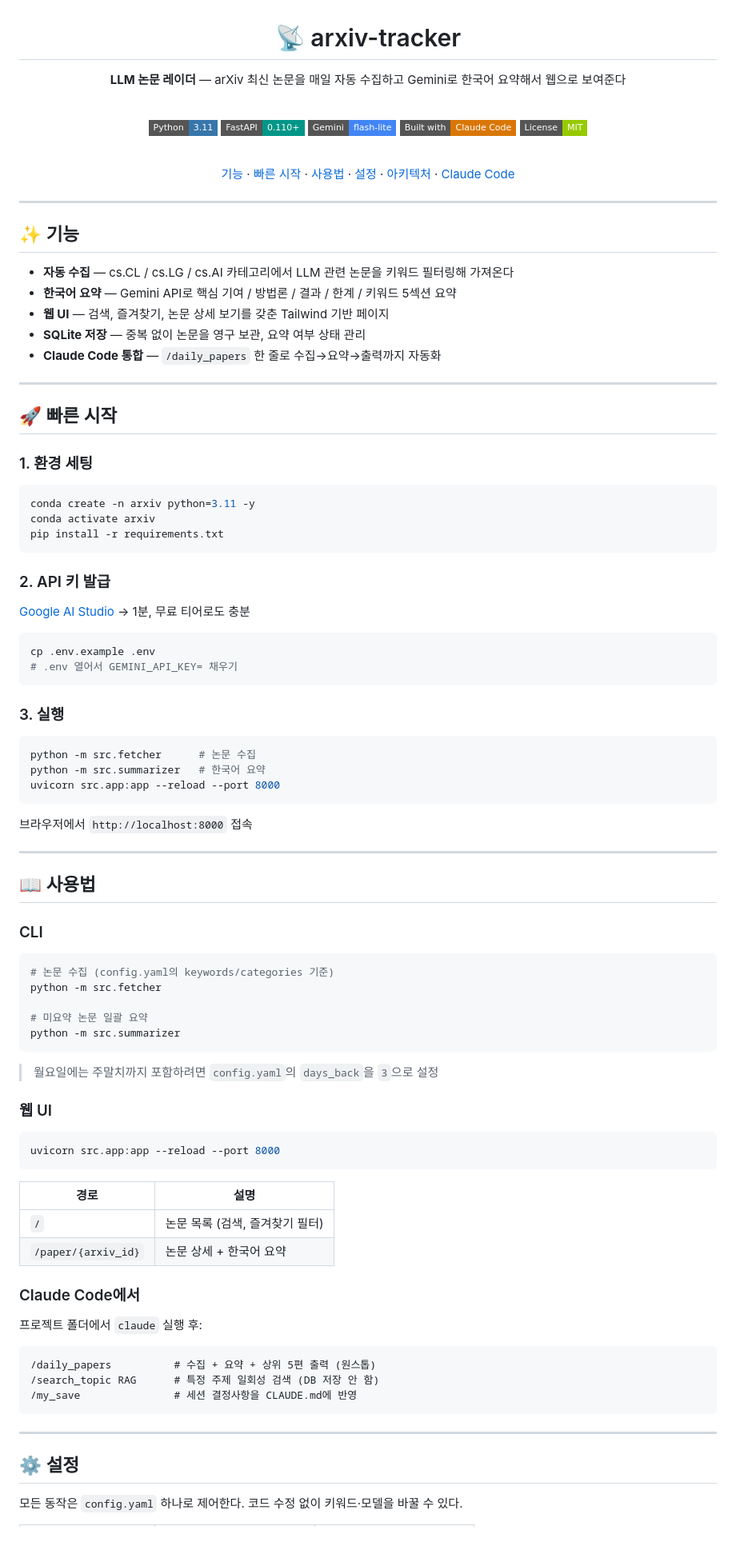
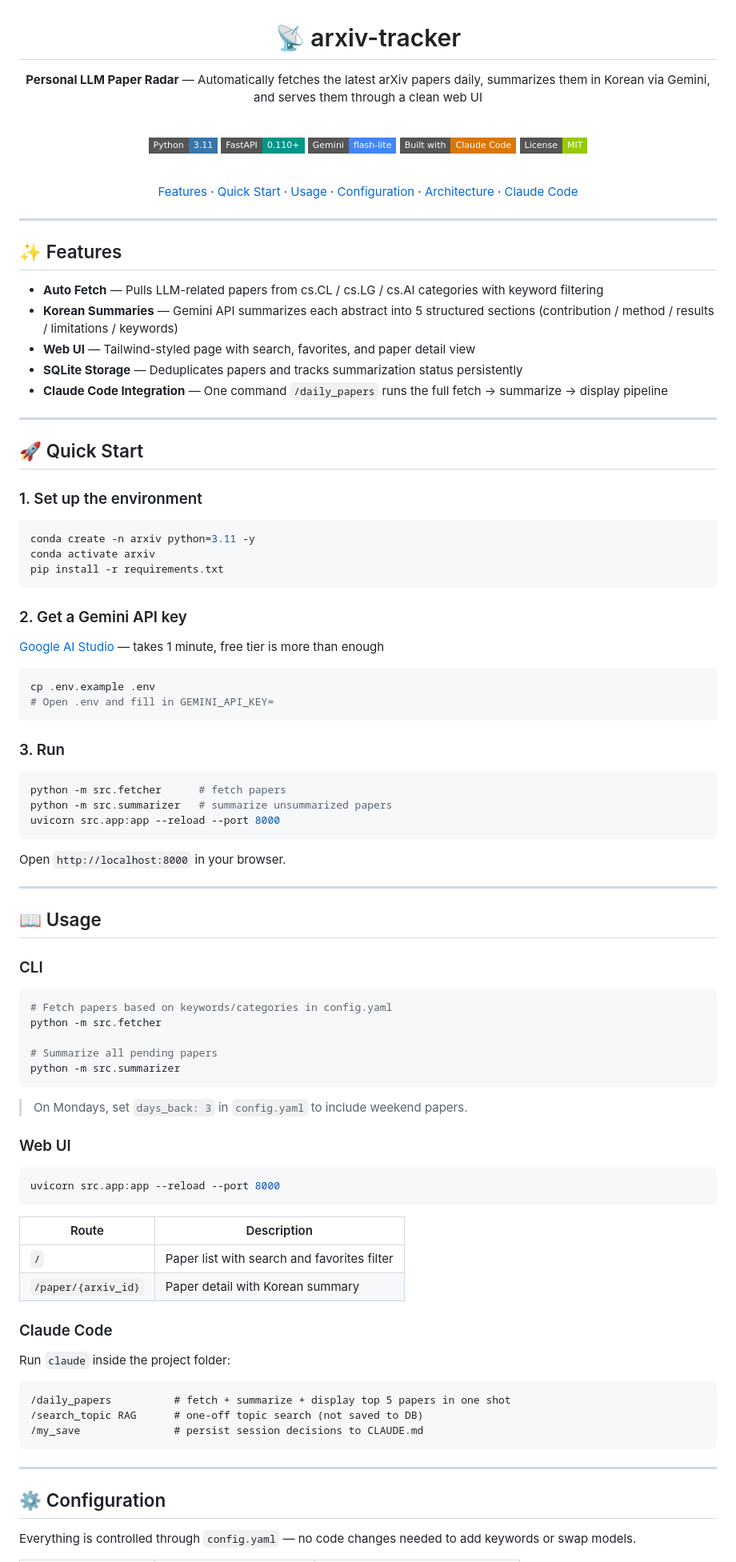
Before and after one commit to 192cm/arxiv-tracker, a Markdown page: README.md, the part around one of its changes. Shown at 80% size. GitHub-like rendering; badges without logos; blank space fills up the shorter version.

````diff
--- a/README.md
+++ b/README.md
@@ -2,7 +2,7 @@
 
 # 📡 arxiv-tracker
 
-**LLM 논문 레이더** — arXiv 최신 논문을 매일 자동 수집하고 Gemini로 한국어 요약해서 웹으로 보여준다
+**Personal LLM Paper Radar** — Automatically fetches the latest arXiv papers daily, summarizes them in Korean via Gemini, and serves them through a clean web UI
 
 <br>
 
@@ -14,25 +14,25 @@
 
 <br>
 
-[기능](#-기능) · [빠른 시작](#-빠른-시작) · [사용법](#-사용법) · [설정](#️-설정) · [아키텍처](#️-아키텍처) · [Claude Code](#-claude-code-활용)
+[Features](#-features) · [Quick Start](#-quick-start) · [Usage](#-usage) · [Configuration](#️-configuration) · [Architecture](#️-architecture) · [Claude Code](#-claude-code-integration)
 
 </div>
 
 ---
 
-## ✨ 기능
+## ✨ Features
 
-- **자동 수집** — cs.CL / cs.LG / cs.AI 카테고리에서 LLM 관련 논문을 키워드 필터링해 가져온다
-- **한국어 요약** — Gemini API로 핵심 기여 / 방법론 / 결과 / 한계 / 키워드 5섹션 요약
-- **웹 UI** — 검색, 즐겨찾기, 논문 상세 보기를 갖춘 Tailwind 기반 페이지
-- **SQLite 저장** — 중복 없이 논문을 영구 보관, 요약 여부 상태 관리
-- **Claude Code 통합** — `/daily_papers` 한 줄로 수집→요약→출력까지 자동화
+- **Auto Fetch** — Pulls LLM-related papers from cs.CL / cs.LG / cs.AI categories with keyword filtering
+- **Korean Summaries** — Gemini API summarizes each abstract into 5 structured sections (contribution / method / results / limitations / keywords)
+- **Web UI** — Tailwind-styled page with search, favorites, and paper detail view
+- **SQLite Storage** — Deduplicates papers and tracks summarization status persistently
+- **Claude Code Integration** — One command `/daily_papers` runs the full fetch → summarize → display pipeline
 
 ---
 
-## 🚀 빠른 시작
+## 🚀 Quick Start
 
-### 1. 환경 세팅
+### 1. Set up the environment
 
 ```bash
 conda create -n arxiv python=3.11 -y
@@ -40,65 +40,65 @@ conda activate arxiv
 pip install -r requirements.txt
 ```
 
-### 2. API 키 발급
+### 2. Get a Gemini API key
 
-[Google AI Studio](https://aistudio.google.com/apikey) → 1분, 무료 티어로도 충분
+[Google AI Studio](https://aistudio.google.com/apikey) — takes 1 minute, free tier is more than enough
 
 ```bash
 cp .env.example .env
-# .env 열어서 GEMINI_API_KEY= 채우기
+# Open .env and fill in GEMINI_API_KEY=
 ```
 
-### 3. 실행
+### 3. Run
 
 ```bash
-python -m src.fetcher      # 논문 수집
-python -m src.summarizer   # 한국어 요약
+python -m src.fetcher      # fetch papers
+python -m src.summarizer   # summarize unsummarized papers
 uvicorn src.app:app --reload --port 8000
 ```
 
-브라우저에서 `http://localhost:8000` 접속
+Open `http://localhost:8000` in your browser.
 
 ---
 
-## 📖 사용법
+## 📖 Usage
 
 ### CLI
 
 ```bash
-# 논문 수집 (config.yaml의 keywords/categories 기준)
+# Fetch papers based on keywords/categories in config.yaml
 python -m src.fetcher
 
-# 미요약 논문 일괄 요약
+# Summarize all pending papers
 python -m src.summarizer
 ```
 
-> 월요일에는 주말치까지 포함하려면 `config.yaml`의 `days_back`을 `3`으로 설정
+> On Mondays, set `days_back: 3` in `config.yaml` to include weekend papers.
 
-### 웹 UI
+### Web UI
 
 ```bash
 uvicorn src.app:app --reload --port 8000
 ```
 
-| 경로 | 설명 |
-|------|------|
-| `/` | 논문 목록 (검색, 즐겨찾기 필터) |
-| `/paper/{arxiv_id}` | 논문 상세 + 한국어 요약 |
+| Route | Description |
+|-------|-------------|
+| `/` | Paper list with search and favorites filter |
+| `/paper/{arxiv_id}` | Paper detail with Korean summary |
 
-### Claude Code에서
+### Claude Code
 
-프로젝트 폴더에서 `claude` 실행 후:
+Run `claude` inside the project folder:
 
 ```
-/daily_papers          # 수집 + 요약 + 상위 5편 출력 (원스톱)
-/search_topic RAG      # 특정 주제 일회성 검색 (DB 저장 안 함)
-/my_save               # 세션 결정사항을 CLAUDE.md에 반영
+/daily_papers          # fetch + summarize + display top 5 papers in one shot
+/search_topic RAG      # one-off topic search (not saved to DB)
+/my_save               # persist session decisions to CLAUDE.md
 ```
 
 ---
 
-## ⚙️ 설정
+## ⚙️ Configuration
 
-모든 동작은 `config.yaml` 하나로 제어한다. 코드 수정 없이 키워드·모델을 바꿀 수 있다.
+Everything is controlled through `config.yaml` — no code changes needed to add keywords or swap models.
 
````
Also changed, not shown: other parts of README.md (+44 -44 lines).
